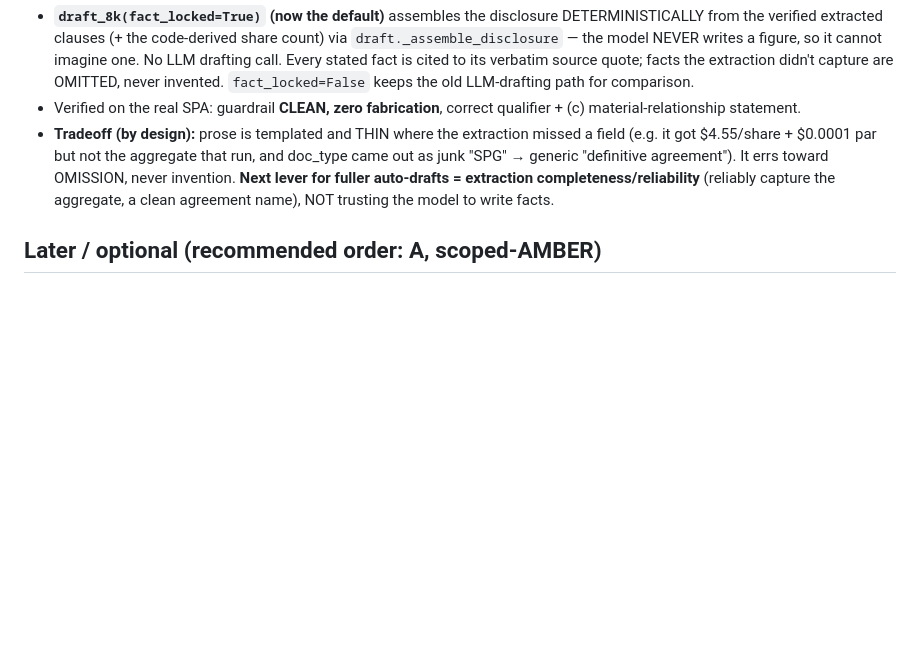
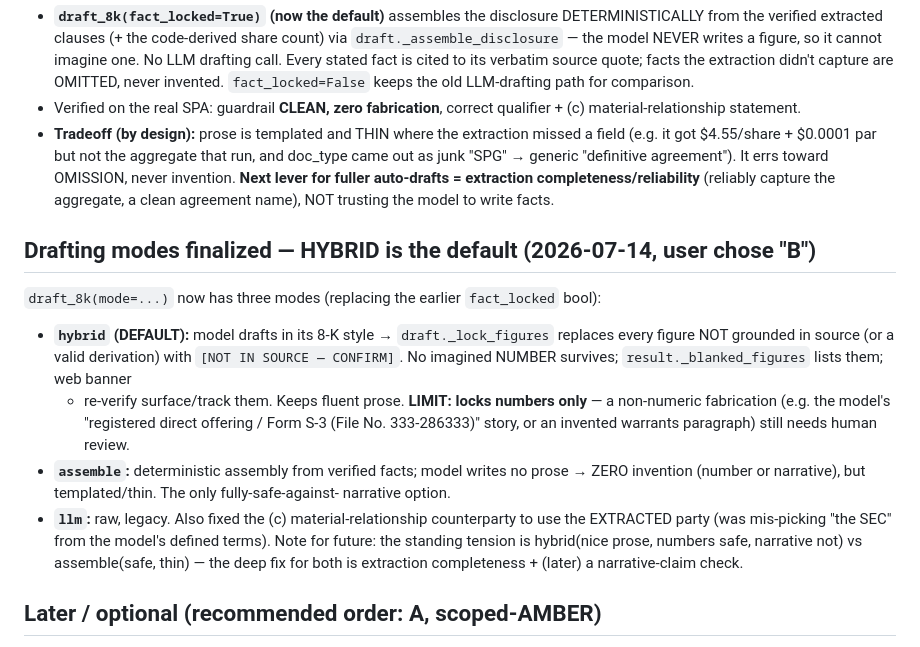
Before and after one commit to tigerlinRR/Law_RAG, a Markdown page: progress.md, the part around the change. Drawn GitHub-style; blank space fills up the shorter version.

```diff
--- a/progress.md
+++ b/progress.md
@@ -187,6 +187,23 @@ memory of Richtech's own past filings). So drafting is no longer LLM-written:
   completeness/reliability** (reliably capture the aggregate, a clean agreement name),
   NOT trusting the model to write facts.
 
+## Drafting modes finalized — HYBRID is the default (2026-07-14, user chose "B")
+`draft_8k(mode=...)` now has three modes (replacing the earlier `fact_locked` bool):
+- **`hybrid` (DEFAULT):** model drafts in its 8-K style → `draft._lock_figures` replaces
+  every figure NOT grounded in source (or a valid derivation) with `[NOT IN SOURCE —
+  CONFIRM]`. No imagined NUMBER survives; `result._blanked_figures` lists them; web banner
+  + re-verify surface/track them. Keeps fluent prose. **LIMIT: locks numbers only** — a
+  non-numeric fabrication (e.g. the model's "registered direct offering / Form S-3 (File
+  No. 333-286333)" story, or an invented warrants paragraph) still needs human review.
+- **`assemble`:** deterministic assembly from verified facts; model writes no prose →
+  ZERO invention (number or narrative), but templated/thin. The only fully-safe-against-
+  narrative option.
+- **`llm`:** raw, legacy.
+Also fixed the (c) material-relationship counterparty to use the EXTRACTED party (was
+mis-picking "the SEC" from the model's defined terms). Note for future: the standing
+tension is hybrid(nice prose, numbers safe, narrative not) vs assemble(safe, thin) — the
+deep fix for both is extraction completeness + (later) a narrative-claim check.
+
 ## Later / optional (recommended order: A, scoped-AMBER)
 - **A — scale corpus** to ~3,000+ pairs (~300 more small/mid-cap companies; edit
   `COMPANIES` in `training/scrape_all_items.py`) and retrain v3 — ONLY if a future need
```
Also changed, not shown: README.md (+15 -10 lines).
